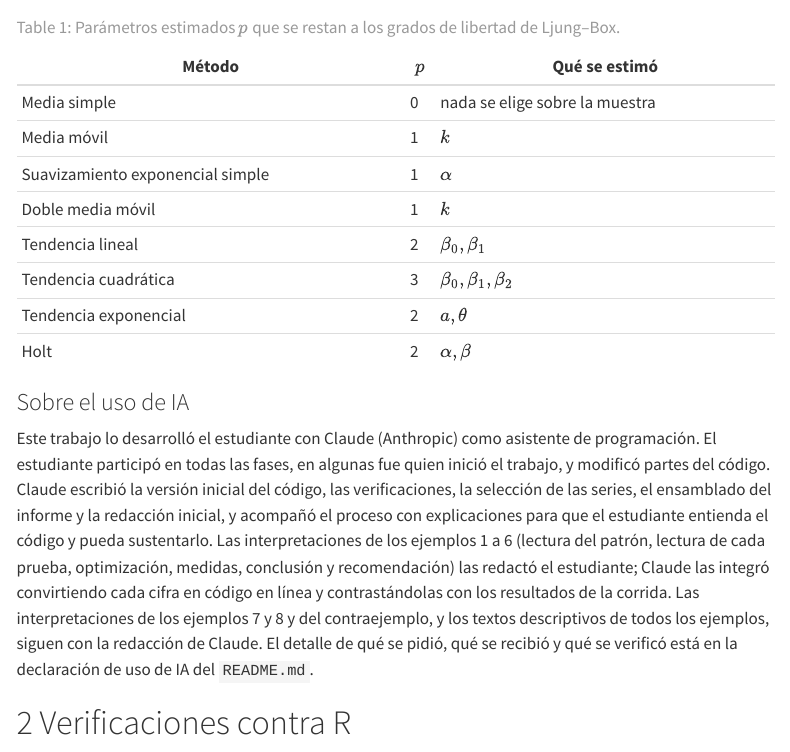
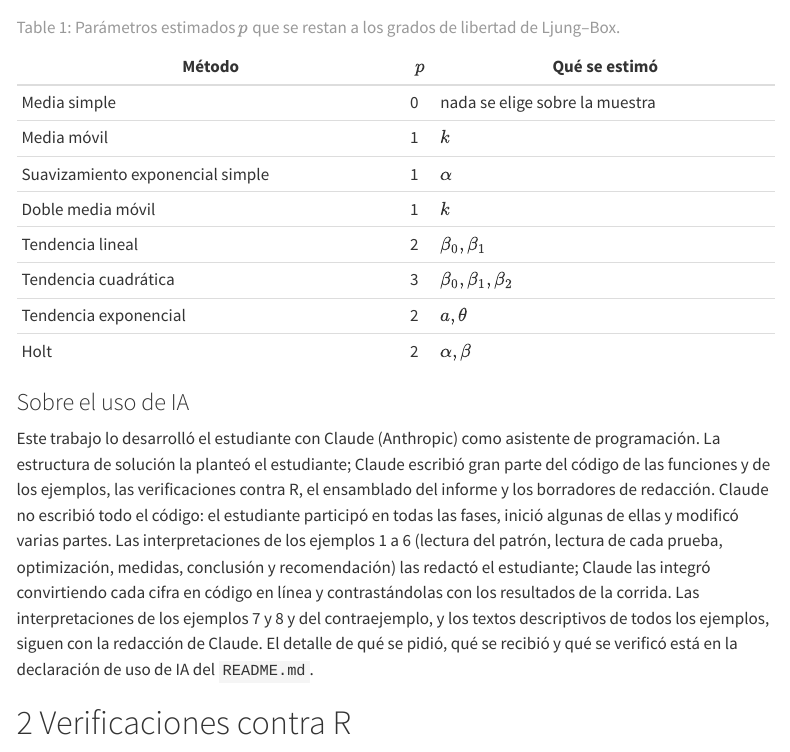
Before and after one commit to acadavids-dot/st-2026-2-tarea1-herramientas-cadavid-sanguino-andres-felipe, a Quarto document (informe/informe.qmd): the page in a window 1100 px wide, from 2650 px down. Rendered offline with R 4.5, knitr and Pandoc in place of Quarto, with nearby package versions; menus at the side of the page are left out; long lines of code are wrapped.

Commit message:
readme: usa la declaración de uso de IA del estudiante, con ajustes de precisión

```diff
--- a/informe/informe.qmd
+++ b/informe/informe.qmd
@@ -124,10 +124,10 @@ Estas son las que determinan las cifras de este documento.
 
 ### Sobre el uso de IA {-}
 
-Este trabajo lo desarrolló el estudiante con Claude (Anthropic) como asistente de programación. El estudiante participó
-en todas las fases, en algunas fue quien inició el trabajo, y modificó partes del código. Claude escribió la versión
-inicial del código, las verificaciones, la selección de las series, el ensamblado del informe y la redacción inicial, y
-acompañó el proceso con explicaciones para que el estudiante entienda el código y pueda sustentarlo. Las interpretaciones de los ejemplos 1 a 6 (lectura
+Este trabajo lo desarrolló el estudiante con Claude (Anthropic) como asistente de programación. La estructura de solución
+la planteó el estudiante; Claude escribió gran parte del código de las funciones y de los ejemplos, las verificaciones
+contra R, el ensamblado del informe y los borradores de redacción. Claude no escribió todo el código: el estudiante
+participó en todas las fases, inició algunas de ellas y modificó varias partes. Las interpretaciones de los ejemplos 1 a 6 (lectura
 del patrón, lectura de cada prueba, optimización, medidas, conclusión y recomendación) las redactó el estudiante; Claude
 las integró convirtiendo cada cifra en código en línea y contrastándolas con los resultados de la corrida. Las
 interpretaciones de los ejemplos 7 y 8 y del contraejemplo, y los textos descriptivos de todos los ejemplos, siguen con
```
Also changed, not shown: README.md.
